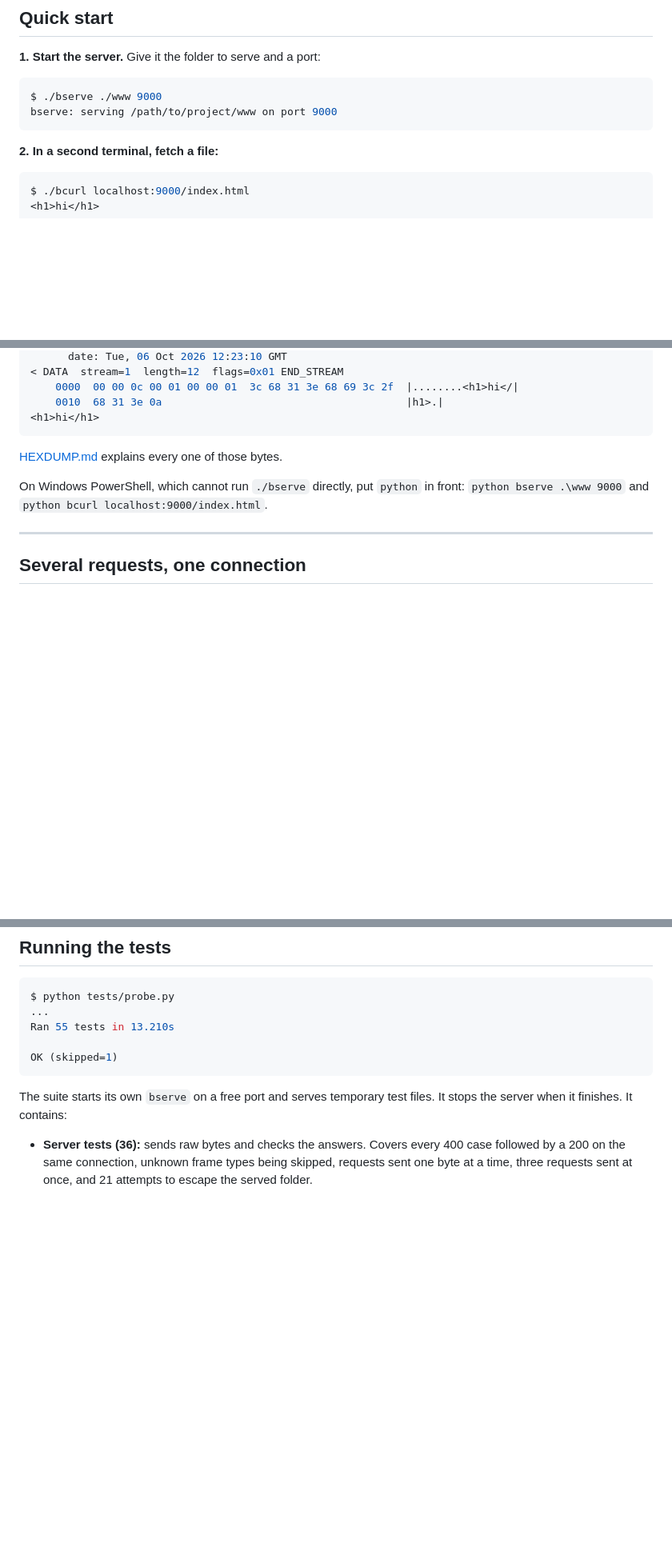
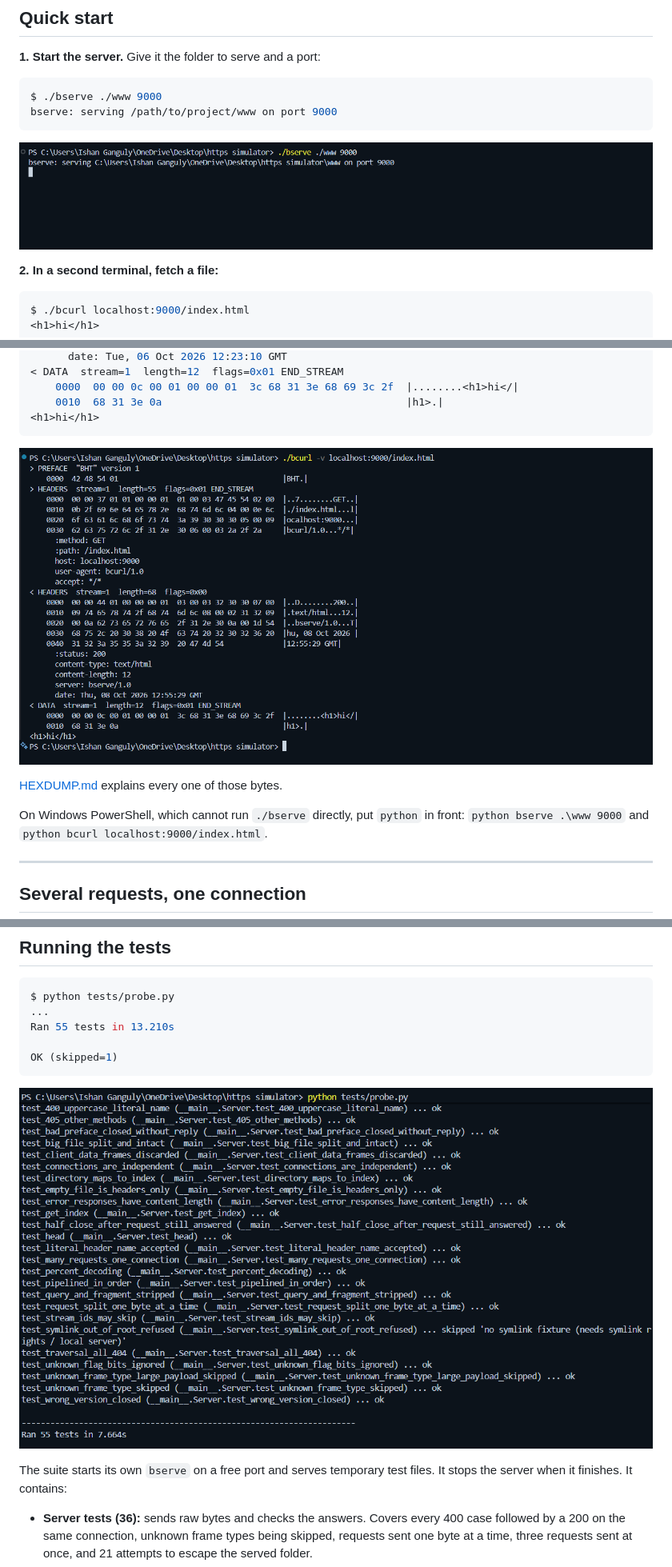
Before and after one commit to Ishan007-bot/Binary-HTTP, a Markdown page: README.md, 3 parts joined by grey strips. Shown: that part at 80% size. GitHub-like rendering; pictures changed too: screenshots/01-server-running.png (added), screenshots/02-bcurl-verbose.png (added), screenshots/03-tests-passing.png (added); blank space fills up the shorter version.

Commit message:
Update README.md with additional screenshots and correct file structure

````diff
--- a/README.md
+++ b/README.md
@@ -53,6 +54,8 @@ library is used.
 $ ./bserve ./www 9000
 bserve: serving /path/to/project/www on port 9000
 ```
+
+![bserve running on port 9000](screenshots/01-server-running.png)
 
 **2. In a second terminal, fetch a file:**
 
@@ -99,6 +102,8 @@ $ ./bcurl -v localhost:9000/index.html
     0010  68 31 3e 0a                                       |h1>.|
 <h1>hi</h1>
 ```
+
+![bcurl -v hexdump of one request and response](screenshots/02-bcurl-verbose.png)
 
 [HEXDUMP.md](HEXDUMP.md) explains every one of those bytes.
 
@@ -174,6 +179,8 @@ Ran 55 tests in 13.210s
 OK (skipped=1)
 ```
 
+![All 55 tests passing](screenshots/03-tests-passing.png)
+
 The suite starts its own `bserve` on a free port and serves temporary test
 files. It stops the server when it finishes. It contains:
 
````
Also changed, not shown: other parts of README.md (+3 -2 lines).
